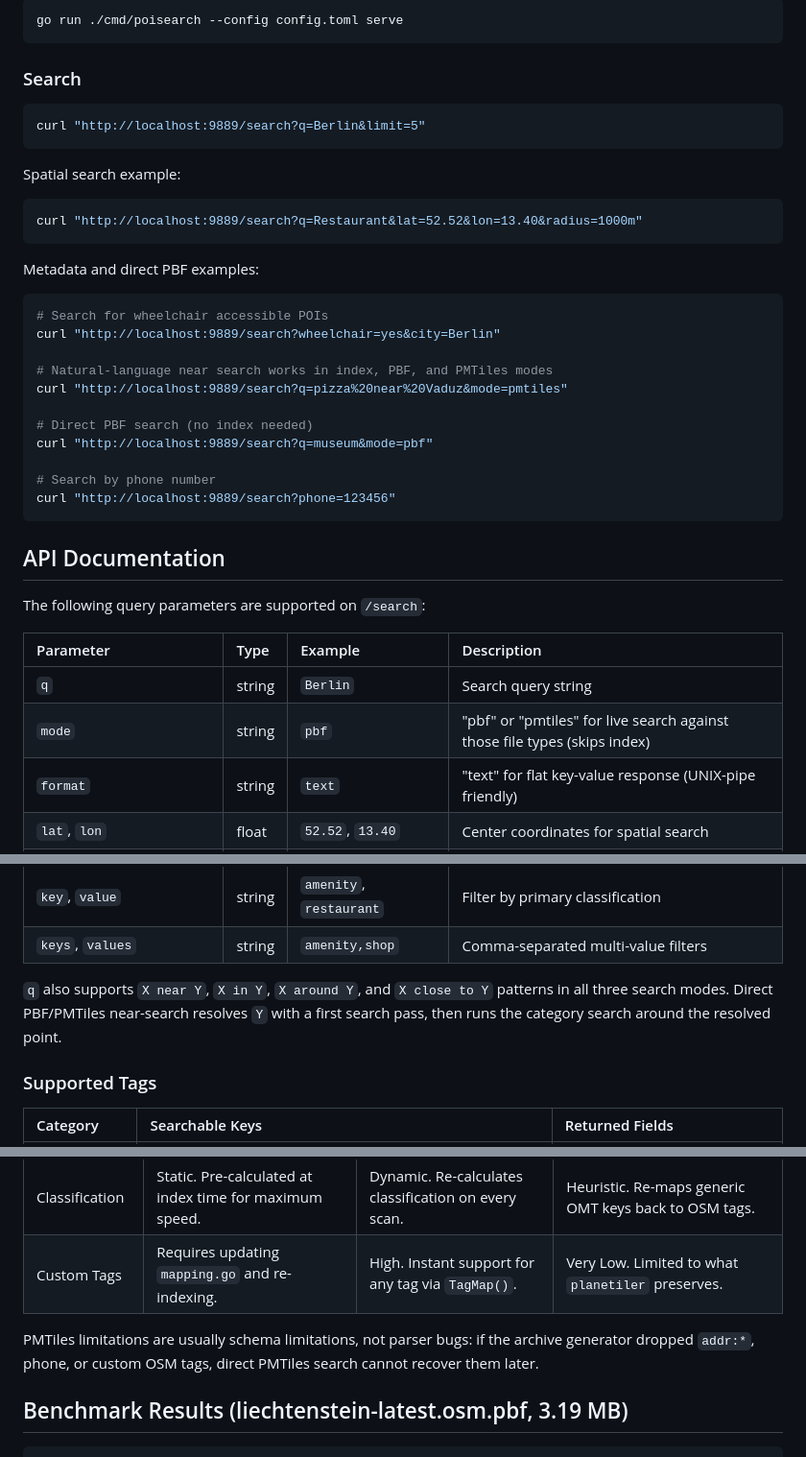
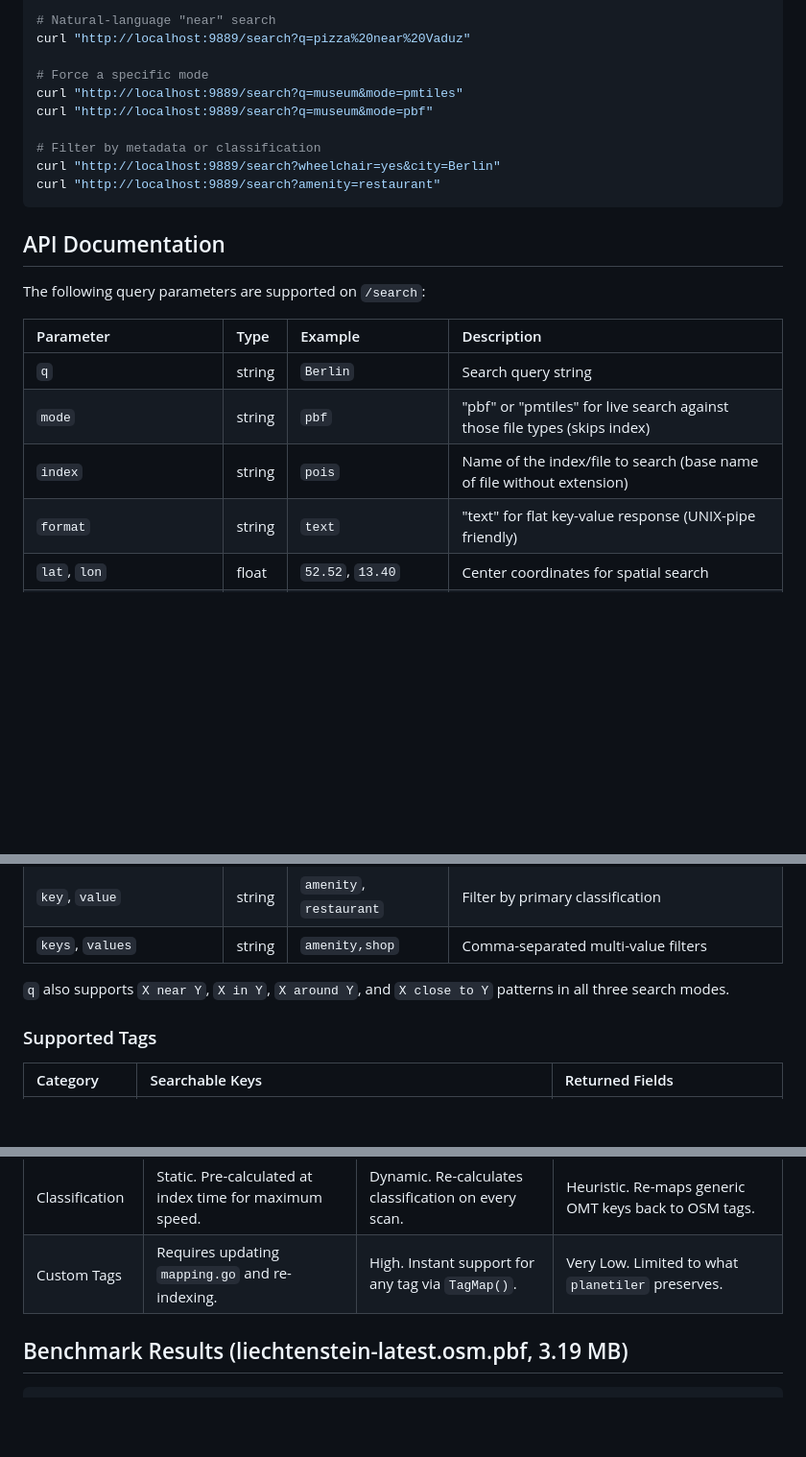
Before and after one commit to chapmanjacobd/poisearch, a Markdown page: README.md, 3 parts joined by grey strips. Shown at 96% size. Drawn GitHub-style; blank space fills up the shorter version.

````diff
--- a/README.md
+++ b/README.md
@@ -51,32 +108,14 @@ go run ./cmd/poisearch --config config.toml build processed.osm.pbf
 
-```sh
-go run ./cmd/poisearch --config config.toml serve
-```
+# Natural-language "near" search
+curl "http://localhost:9889/search?q=pizza%20near%20Vaduz"
 
-### Search
-
-```sh
-curl "http://localhost:9889/search?q=Berlin&limit=5"
-```
-
-Spatial search example:
-```sh
-curl "http://localhost:9889/search?q=Restaurant&lat=52.52&lon=13.40&radius=1000m"
-```
-
-Metadata and direct PBF examples:
-```sh
-# Search for wheelchair accessible POIs
-curl "http://localhost:9889/search?wheelchair=yes&city=Berlin"
-
-# Natural-language near search works in index, PBF, and PMTiles modes
-curl "http://localhost:9889/search?q=pizza%20near%20Vaduz&mode=pmtiles"
-
-# Direct PBF search (no index needed)
+# Force a specific mode
+curl "http://localhost:9889/search?q=museum&mode=pmtiles"
 curl "http://localhost:9889/search?q=museum&mode=pbf"
 
-# Search by phone number
-curl "http://localhost:9889/search?phone=123456"
+# Filter by metadata or classification
+curl "http://localhost:9889/search?wheelchair=yes&city=Berlin"
+curl "http://localhost:9889/search?amenity=restaurant"
 ```
 
 ## API Documentation
@@ -87,6 +126,7 @@ The following query parameters are supported on `/search`:
 | :--- | :--- | :--- | :--- |
 | `q` | string | `Berlin` | Search query string |
 | `mode` | string | `pbf` | "pbf" or "pmtiles" for live search against those file types (skips index) |
+| `index` | string | `pois` | Name of the index/file to search (base name of file without extension) |
 | `format` | string | `text` | "text" for flat key-value response (UNIX-pipe friendly) |
 | `lat`, `lon` | float | `52.52`, `13.40` | Center coordinates for spatial search |
 | `radius` | string | `1000m` | Radius (e.g. "1000m", "5km") for spatial search |
@@ -100,7 +140,7 @@ The following query parameters are supported on `/search`:
 | `key`, `value` | string | `amenity`, `restaurant` | Filter by primary classification |
 | `keys`, `values` | string | `amenity,shop` | Comma-separated multi-value filters |
 
-`q` also supports `X near Y`, `X in Y`, `X around Y`, and `X close to Y` patterns in all three search modes. Direct PBF/PMTiles near-search resolves `Y` with a first search pass, then runs the category search around the resolved point.
+`q` also supports `X near Y`, `X in Y`, `X around Y`, and `X close to Y` patterns in all three search modes.
 
 ### Supported Tags
 
@@ -123,8 +163,6 @@ The following query parameters are supported on `/search`:
 | Address Support | Strong. Indexed `addr:*` tags including floor, unit, and level. | Strong. Direct access to all address tags in the PBF. | Weak. Most address tags are stripped by default OMT schema. |
 | Classification | Static. Pre-calculated at index time for maximum speed. | Dynamic. Re-calculates classification on every scan. | Heuristic. Re-maps generic OMT keys back to OSM tags. |
 | Custom Tags | Requires updating `mapping.go` and re-indexing. | High. Instant support for any tag via `TagMap()`. | Very Low. Limited to what `planetiler` preserves. |
-
-PMTiles limitations are usually schema limitations, not parser bugs: if the archive generator dropped `addr:*`, phone, or custom OSM tags, direct PMTiles search cannot recover them later.
 
 ## Benchmark Results (liechtenstein-latest.osm.pbf, 3.19 MB)
 ```plain
````
Also changed, not shown: other parts of README.md (+70 -13 lines).
